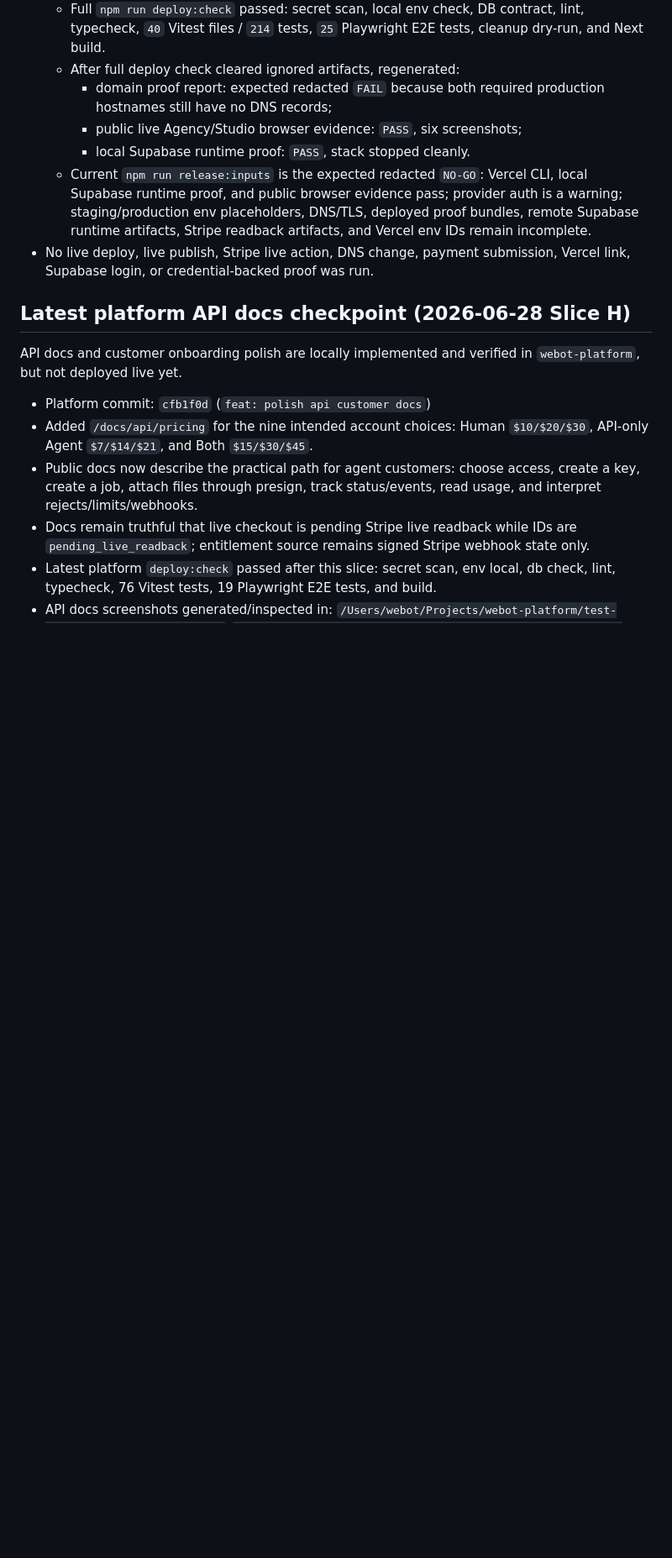
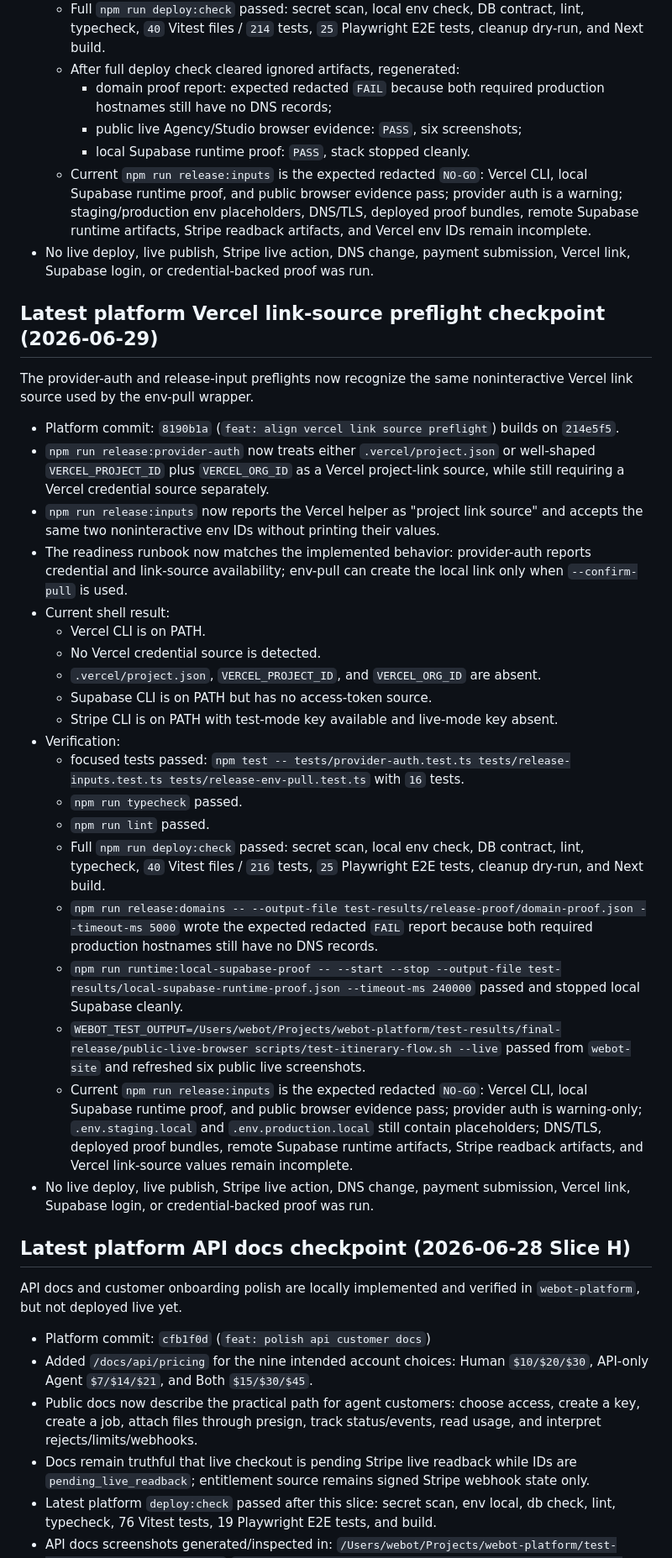
Before and after one commit to TheRefreshCNFT/webot-site, a Markdown page: .handoffs/CURRENT_STATE.md, the part around the change. Shown at 84% size. GitHub-like rendering; blank space fills up the shorter version.

Commit message:
docs: record vercel link source preflight

```diff
--- a/.handoffs/CURRENT_STATE.md
+++ b/.handoffs/CURRENT_STATE.md
@@ -430,6 +430,53 @@ process env IDs instead of requiring an interactive `vercel link`.
 - No live deploy, live publish, Stripe live action, DNS change, payment
   submission, Vercel link, Supabase login, or credential-backed proof was run.
 
+## Latest platform Vercel link-source preflight checkpoint (2026-06-29)
+
+The provider-auth and release-input preflights now recognize the same
+noninteractive Vercel link source used by the env-pull wrapper.
+
+- Platform commit: `8190b1a` (`feat: align vercel link source preflight`) builds
+  on `214e5f5`.
+- `npm run release:provider-auth` now treats either `.vercel/project.json` or
+  well-shaped `VERCEL_PROJECT_ID` plus `VERCEL_ORG_ID` as a Vercel project-link
+  source, while still requiring a Vercel credential source separately.
+- `npm run release:inputs` now reports the Vercel helper as "project link
+  source" and accepts the same two noninteractive env IDs without printing their
+  values.
+- The readiness runbook now matches the implemented behavior: provider-auth
+  reports credential and link-source availability; env-pull can create the local
+  link only when `--confirm-pull` is used.
+- Current shell result:
+  - Vercel CLI is on PATH.
+  - No Vercel credential source is detected.
+  - `.vercel/project.json`, `VERCEL_PROJECT_ID`, and `VERCEL_ORG_ID` are absent.
+  - Supabase CLI is on PATH but has no access-token source.
+  - Stripe CLI is on PATH with test-mode key available and live-mode key absent.
+- Verification:
+  - focused tests passed:
+    `npm test -- tests/provider-auth.test.ts tests/release-inputs.test.ts tests/release-env-pull.test.ts`
+    with `16` tests.
+  - `npm run typecheck` passed.
+  - `npm run lint` passed.
+  - Full `npm run deploy:check` passed: secret scan, local env check, DB
+    contract, lint, typecheck, `40` Vitest files / `216` tests, `25`
+    Playwright E2E tests, cleanup dry-run, and Next build.
+  - `npm run release:domains -- --output-file test-results/release-proof/domain-proof.json --timeout-ms 5000`
+    wrote the expected redacted `FAIL` report because both required production
+    hostnames still have no DNS records.
+  - `npm run runtime:local-supabase-proof -- --start --stop --output-file test-results/local-supabase-runtime-proof.json --timeout-ms 240000`
+    passed and stopped local Supabase cleanly.
+  - `WEBOT_TEST_OUTPUT=/Users/webot/Projects/webot-platform/test-results/final-release/public-live-browser scripts/test-itinerary-flow.sh --live`
+    passed from `webot-site` and refreshed six public live screenshots.
+  - Current `npm run release:inputs` is the expected redacted `NO-GO`: Vercel
+    CLI, local Supabase runtime proof, and public browser evidence pass;
+    provider auth is warning-only; `.env.staging.local` and
+    `.env.production.local` still contain placeholders; DNS/TLS, deployed proof
+    bundles, remote Supabase runtime artifacts, Stripe readback artifacts, and
+    Vercel link-source values remain incomplete.
+- No live deploy, live publish, Stripe live action, DNS change, payment
+  submission, Vercel link, Supabase login, or credential-backed proof was run.
+
 ## Latest platform API docs checkpoint (2026-06-28 Slice H)
 
 API docs and customer onboarding polish are locally implemented and verified in
```
Also changed, not shown: .handoffs/REFLECTIONS.md (+20 -0 lines), ACTIVE_STATE.md (+3 -2 lines).
